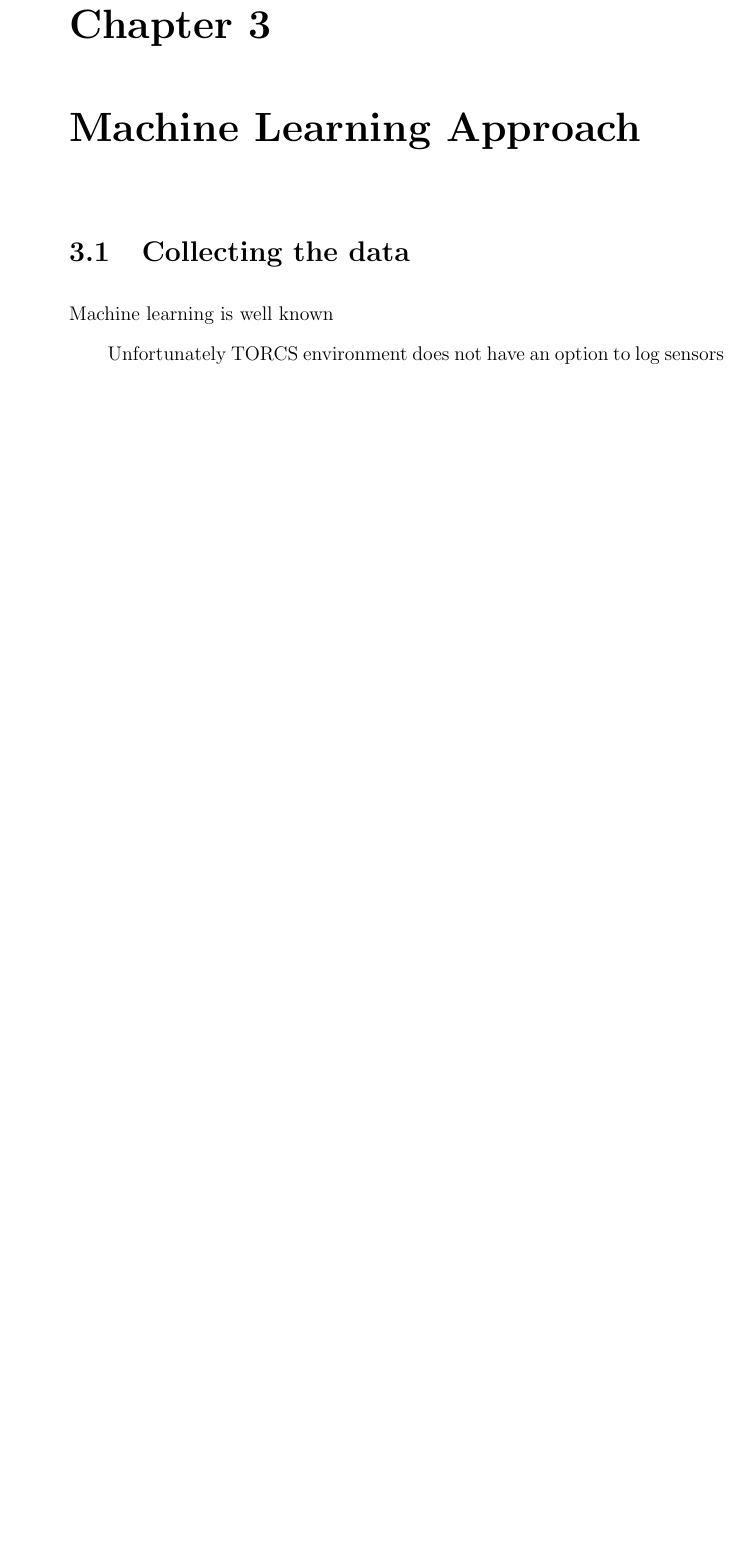
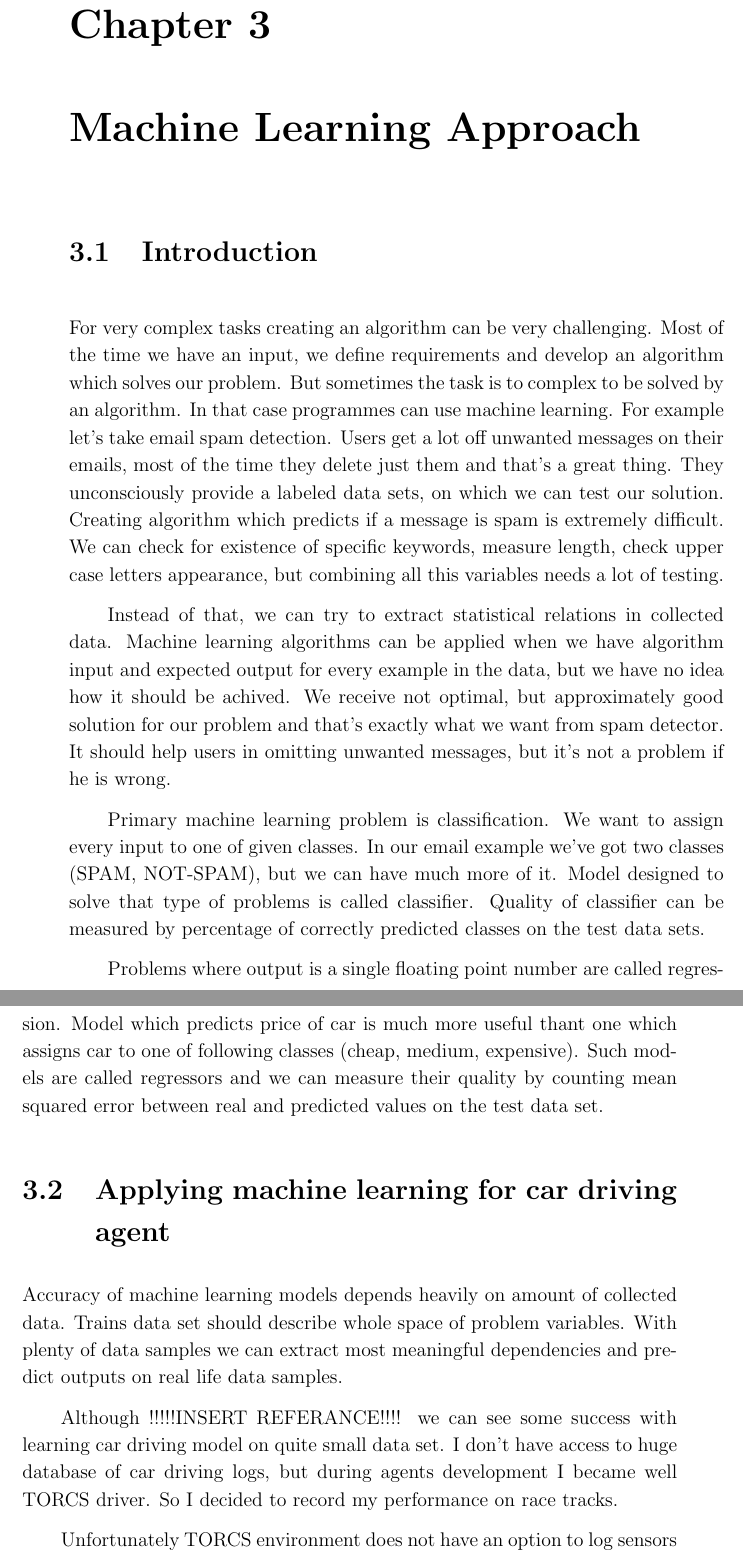
Before and after one commit to Magikis/bachelor-thesis, a LaTeX thesis (docs/przyklad.tex): part of page 17 of 21 before the commit and two parts of pages 17 and 18 of 23 after it, the two joined at a grey line, cut so that both start at the same text, the shorter picture padded with empty space. Compiled offline with pdfLaTeX.

Commit message:
ML introduction

```diff
--- a/docs/przyklad.tex
+++ b/docs/przyklad.tex
@@ -220,15 +220,33 @@ In following table I've presented line-follower performance on specific tracks f
 
 \chapter{Machine Learning Approach}
 
-\section{Collecting the data}
+\section{Introduction}
 
-Machine learning is well known
 
-Unfortunately TORCS environment does not have an option to log sensors data and driver actions. It is planned to add this functionality in the future development. That's why I developed software which mimics TORCS car controls and saves data from all sensors and driver actions to json file. From game perspective it is normal agent, but it reacts only on user keyboard inputs (accelerate, break, left, right).  With that infrastructure I was able to record some well-driven race laps on various tracks.
+For very complex tasks creating an algorithm can be very challenging.
+ Most of the time we have an input, we define requirements and develop an algorithm which solves our problem. But sometimes the task is to complex to be solved by an algorithm. In that case programmes can use machine learning. For example let's take email spam detection. Users get a lot off unwanted messages on their emails, most of the time they delete just them and that's a great thing. They unconsciously provide a labeled data sets, on which we can test our solution. Creating algorithm which predicts if a message is spam is extremely difficult. We can check for existence of specific keywords, measure length, check upper case letters appearance, but combining all this variables needs a lot of testing.
 
-\section{Single Classifier}
+ Instead of that, we can try to extract statistical relations in collected data. Machine learning algorithms can be applied when we have algorithm input and expected output for every example in the data, but we have no idea how it should be achived. We receive not optimal, but approximately good solution for our problem and that's exactly what we want from spam detector. It should help users in omitting unwanted messages, but it's not a problem if he is wrong.
 
-During 10 recording laps on \textit{cg\_track\_2} I've collected around 30000 data frames. The state passed to classifier is made up of following sensors:
+ Primary machine learning problem is classification. We want to assign every input to one of given classes. In our email example we've got two classes (SPAM, NOT-SPAM), but we can have much more of it. Model designed to solve that type of problems is called classifier. Quality of classifier can be measured by percentage of correctly predicted classes on the test data sets.
+
+ Problems where output is a single floating point number are called regression. Model which predicts price of car is much more useful thant one which assigns car to one of following classes  (cheap, medium, expensive). Such models are called regressors and we can measure their quality by counting mean squared error between real and predicted values on the test data set.
+
+
+\section{Applying machine learning for car driving agent}
+
+Accuracy of machine learning models depends heavily on amount of collected data. Trains data set should describe whole space of problem variables. With plenty of data samples we can extract most meaningful dependencies and predict outputs on real life data samples.
+
+Although  !!!!!INSERT REFERANCE!!!! we can see some success with learning car driving model on quite small data set. I don't have access to huge database of car driving logs, but during agents development I became well TORCS driver. So I decided to record my performance on race tracks.
+
+Unfortunately TORCS environment does not have an option to log sensors data and driver actions. It is planned to add this functionality in the future development. That's why I developed software which mimics TORCS car controls and saves data from all sensors and driver actions to json file. From game perspective it is normal agent, but it reacts only on user keyboard inputs (accelerate, break, left, right).  With that infrastructure During 25 recording laps on \textit{cg\_track\_2}, I've collected around 55000 data frames (description of car state and driver action, saved every 10ms).
+
+\section{Single model agent}
+
+
+
+
+During 25 recording laps on \textit{cg\_track\_2} I've collected around 55000 data frames (description of environment state and driver action every 10ms). The state passed to classifier is made up of following sensors:
 
 \paragraph{State parameters}
 \begin{itemize}
```
Also changed, not shown: docs/przyklad.pdf, docs/przyklad.tex (2 more changed lines).
